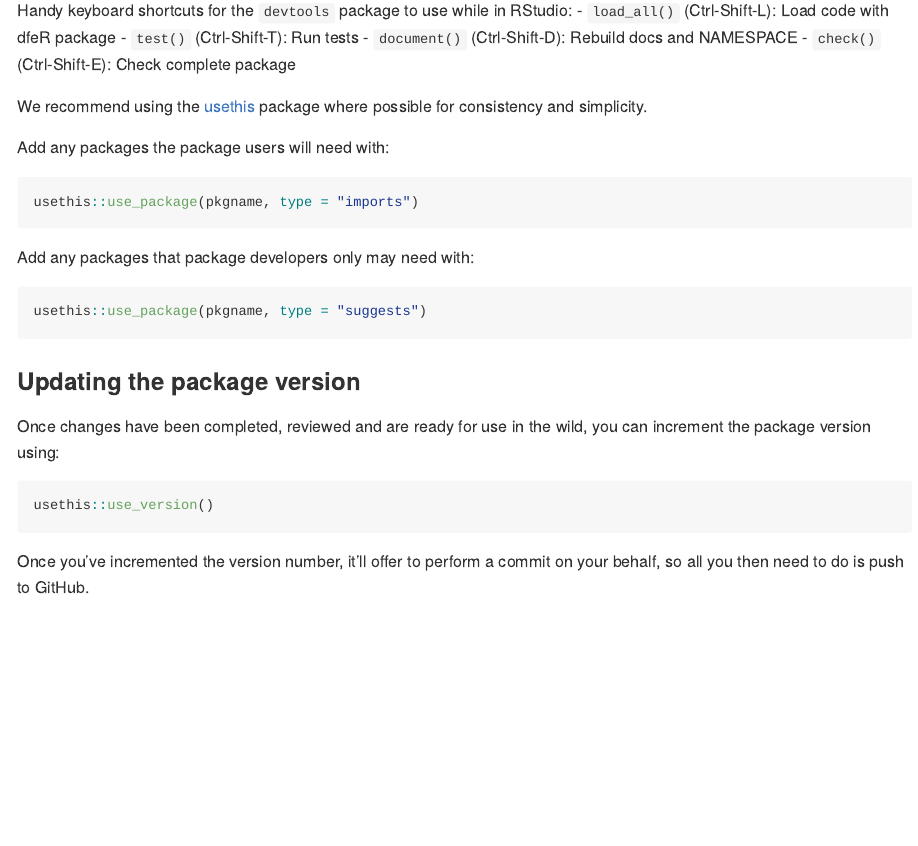
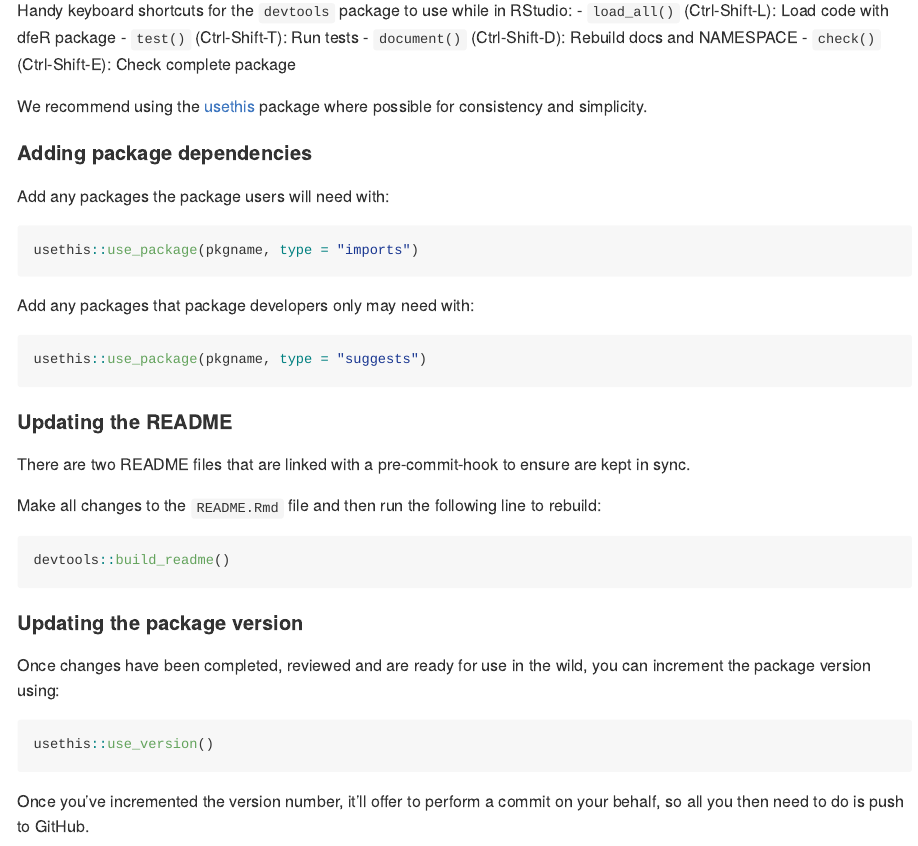
Before and after one commit to dfe-analytical-services/dfeR, an R Markdown document (README.Rmd): the page in a window 1100 px wide, from 1630 px down. The pictures show the output file README.md that the author committed with the source, drawn offline in the style of GitHub; badge pictures from the web are left out.

Commit message:
update readme guidance around readme editing

````diff
--- a/README.Rmd
+++ b/README.Rmd
@@ -91,6 +91,8 @@ Handy keyboard shortcuts for the `devtools` package to use while in RStudio:
 
 We recommend using the [usethis](https://usethis.r-lib.org/index.html) package where possible for consistency and simplicity.
 
+#### Adding package dependencies
+
 Add any packages the package users will need with:
 ``` r
 usethis::use_package(pkgname, type = "imports")
@@ -101,7 +103,17 @@ Add any packages that package developers only may need with:
 usethis::use_package(pkgname, type = "suggests")
 ```
 
-### Updating the package version
+#### Updating the README
+
+There are two README files that are linked with a pre-commit-hook to ensure are kept in sync.
+
+Make all changes to the `README.Rmd` file and then run the following line to rebuild:
+
+``` r
+devtools::build_readme()
+```
+
+#### Updating the package version
 
 Once changes have been completed, reviewed and are ready for use in the wild, you can increment the package version using:
 ``` r
````
Also changed, not shown: README.md.
